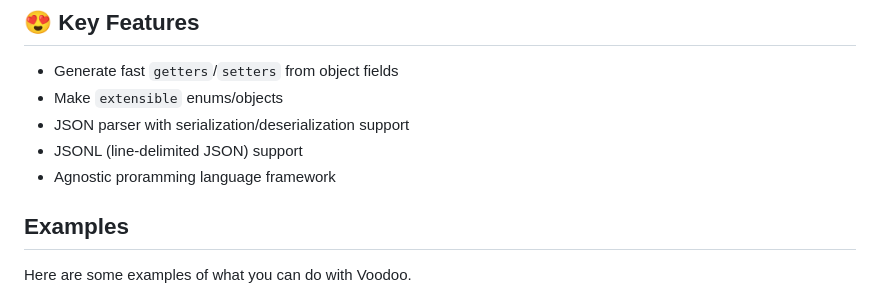
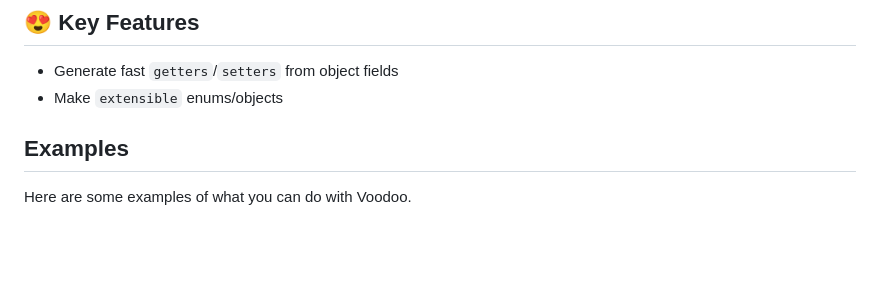
Before and after one commit to openpeeps/voodoo, a Markdown page: README.md, the part around one of its changes. Drawn GitHub-style; blank space fills up the shorter version.

```diff
--- a/README.md
+++ b/README.md
@@ -22,9 +22,6 @@ to build awesome packages and applications using Nim's powerful macro system.
 ## 😍 Key Features
 - Generate fast `getters`/`setters` from object fields
 - Make `extensible` enums/objects
-- JSON parser with serialization/deserialization support
-- JSONL (line-delimited JSON) support
-- Agnostic proramming language framework
 
 ## Examples
 Here are some examples of what you can do with Voodoo.
```
Also changed, not shown: other parts of README.md (+0 -66 lines).
